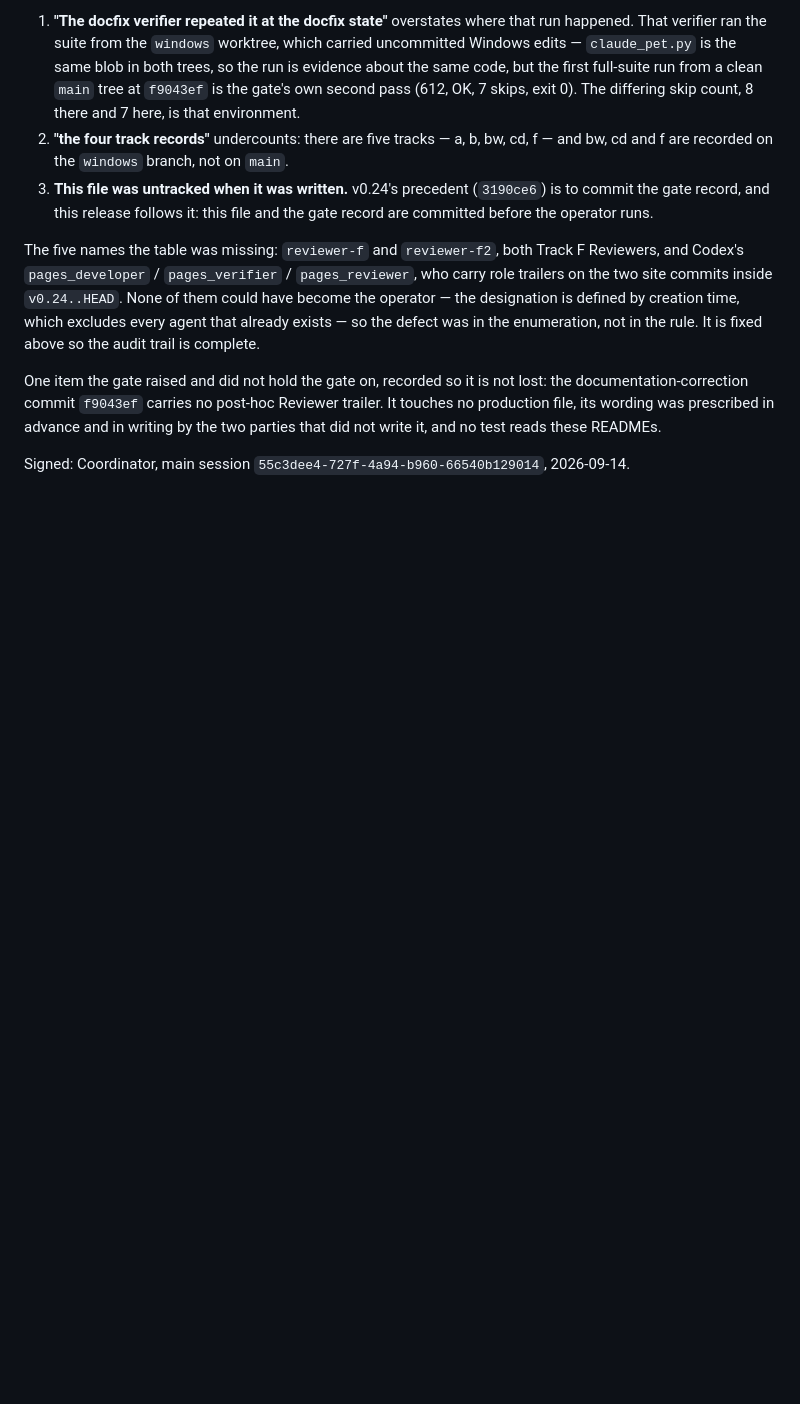
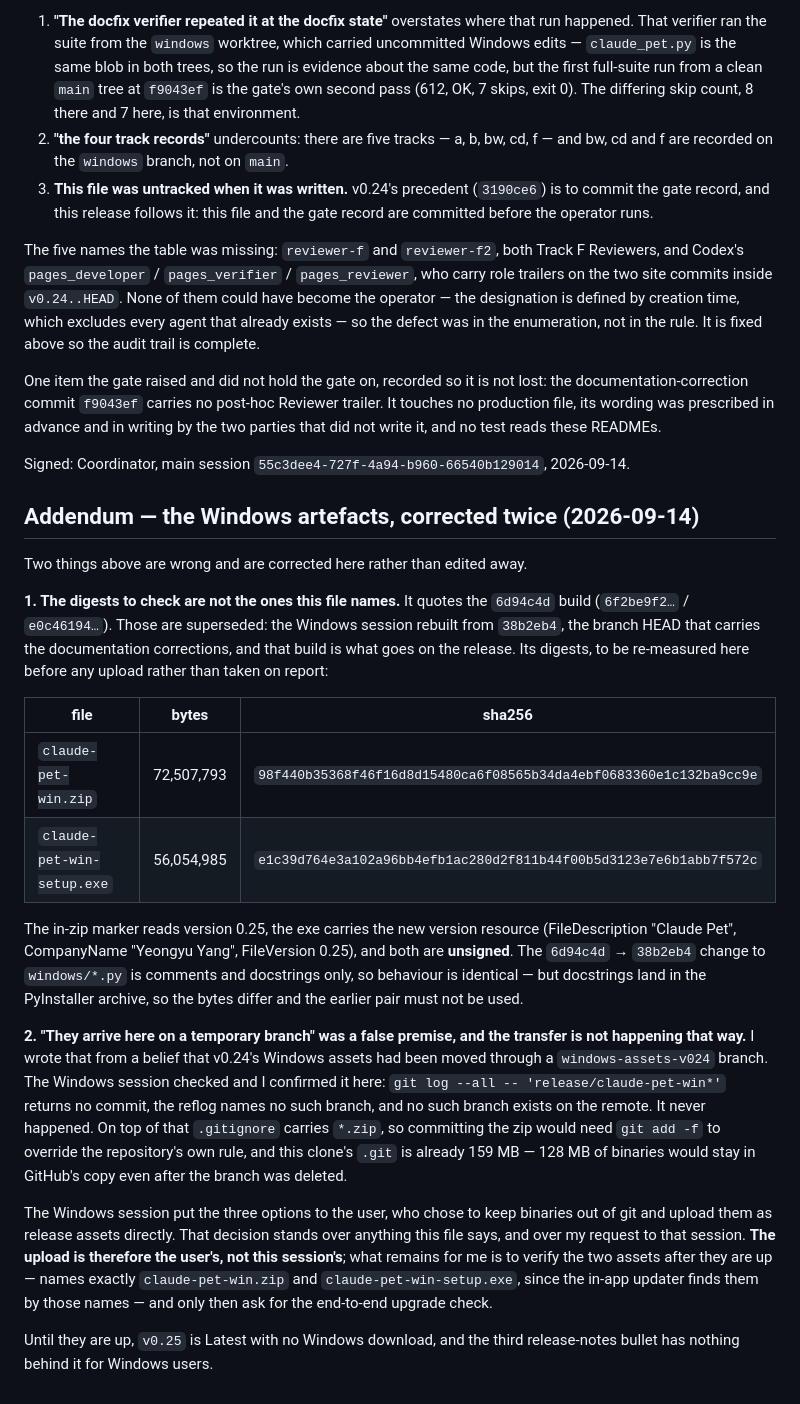
Before and after one commit to uygnoey/claude-pet, a Markdown page: docs-design/release-v025-coordinator-20260914.md, the part around the change. Rendered like a GitHub page; blank space fills up the shorter version.

Commit message:
docs: correct the Windows artefact digests and drop the false transfer premise
Two corrections to the Coordinator record, recorded rather than edited away.

The digests it named are the 6d94c4d build; the Windows session rebuilt
from 38b2eb4, the branch HEAD carrying the documentation corrections, and
that build is what belongs on the release. The two builds differ only in
comments and docstrings, so they behave identically — but docstrings land
in the PyInstaller archive, so the bytes differ and the older pair must not
be uploaded.

And 'they arrive here on a temporary branch' rested on a belief that
v0.24's Windows assets had moved that way. They did not: git log over
release/claude-pet-win* returns no commit, the reflog names no such branch,
and the remote has none. .gitignore also carries *.zip, so the zip would
need add -f to override the repository's own rule, and 128 MB would stay in
GitHub's copy after any such branch was deleted. The Windows session put
the options to the user, who chose to keep binaries out of git and upload
them as release assets; that decision stands over this record and over my
request to that session.

Developer: Claude (session 55c3dee4-727f-4a94-b960-66540b129014)
Verifier: the Windows session 761fe7, which established the premise was false and re-derived it here (git log over the asset paths: 0 commits; reflog: no assets branch; .gitignore: *.zip; .git: 159 MB)

Co-Authored-By: Claude Opus 5 (1M context) <noreply@anthropic.com>
Claude-Session: https://claude.ai/code/session_01AnJUnLBi55sDnmmXWPhcBL

```diff
--- a/docs-design/release-v025-coordinator-20260914.md
+++ b/docs-design/release-v025-coordinator-20260914.md
@@ -118,3 +118,43 @@ no production file, its wording was prescribed in advance and in writing by the
 that did not write it, and no test reads these READMEs.
 
 Signed: Coordinator, main session `55c3dee4-727f-4a94-b960-66540b129014`, 2026-09-14.
+
+## Addendum — the Windows artefacts, corrected twice (2026-09-14)
+
+Two things above are wrong and are corrected here rather than edited away.
+
+**1. The digests to check are not the ones this file names.** It quotes the `6d94c4d`
+build (`6f2be9f2…` / `e0c46194…`). Those are superseded: the Windows session rebuilt from
+`38b2eb4`, the branch HEAD that carries the documentation corrections, and that build is
+what goes on the release. Its digests, to be re-measured here before any upload rather
+than taken on report:
+
+| file | bytes | sha256 |
+| --- | --- | --- |
+| `claude-pet-win.zip` | 72,507,793 | `98f440b35368f46f16d8d15480ca6f08565b34da4ebf0683360e1c132ba9cc9e` |
+| `claude-pet-win-setup.exe` | 56,054,985 | `e1c39d764e3a102a96bb4efb1ac280d2f811b44f00b5d3123e7e6b1abb7f572c` |
+
+The in-zip marker reads version 0.25, the exe carries the new version resource
+(FileDescription "Claude Pet", CompanyName "Yeongyu Yang", FileVersion 0.25), and both are
+**unsigned**. The `6d94c4d` → `38b2eb4` change to `windows/*.py` is comments and docstrings
+only, so behaviour is identical — but docstrings land in the PyInstaller archive, so the
+bytes differ and the earlier pair must not be used.
+
+**2. "They arrive here on a temporary branch" was a false premise, and the transfer is not
+happening that way.** I wrote that from a belief that v0.24's Windows assets had been moved
+through a `windows-assets-v024` branch. The Windows session checked and I confirmed it here:
+`git log --all -- 'release/claude-pet-win*'` returns no commit, the reflog names no such
+branch, and no such branch exists on the remote. It never happened. On top of that
+`.gitignore` carries `*.zip`, so committing the zip would need `git add -f` to override the
+repository's own rule, and this clone's `.git` is already 159 MB — 128 MB of binaries would
+stay in GitHub's copy even after the branch was deleted.
+
+The Windows session put the three options to the user, who chose to keep binaries out of
+git and upload them as release assets directly. That decision stands over anything this
+file says, and over my request to that session. **The upload is therefore the user's, not
+this session's**; what remains for me is to verify the two assets after they are up — names
+exactly `claude-pet-win.zip` and `claude-pet-win-setup.exe`, since the in-app updater finds
+them by those names — and only then ask for the end-to-end upgrade check.
+
+Until they are up, `v0.25` is Latest with no Windows download, and the third release-notes
+bullet has nothing behind it for Windows users.
```
